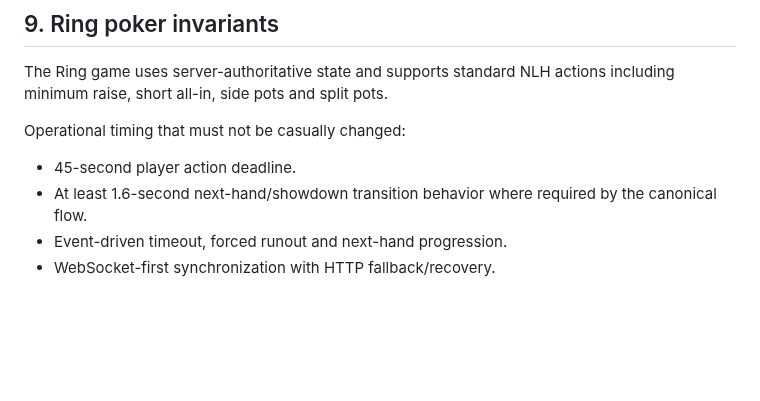
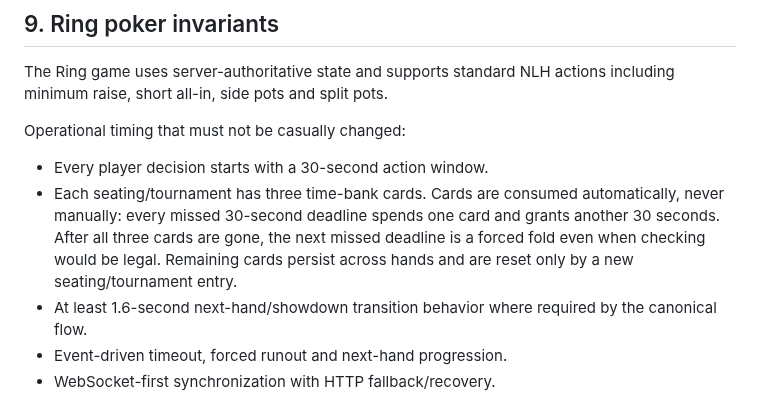
Before and after one commit to sanoken0201-beep/jj-arena-live, a Markdown page: docs/PROJECT_STATE.md, the part around the change. Drawn GitHub-style; blank space fills up the shorter version.

Commit message:
Document 30 second forced time bank contract

```diff
--- a/docs/PROJECT_STATE.md
+++ b/docs/PROJECT_STATE.md
@@ -115,7 +115,8 @@ The Ring game uses server-authoritative state and supports standard NLH actions
 
 Operational timing that must not be casually changed:
 
-- 45-second player action deadline.
+- Every player decision starts with a 30-second action window.
+- Each seating/tournament has three time-bank cards. Cards are consumed automatically, never manually: every missed 30-second deadline spends one card and grants another 30 seconds. After all three cards are gone, the next missed deadline is a forced fold even when checking would be legal. Remaining cards persist across hands and are reset only by a new seating/tournament entry.
 - At least 1.6-second next-hand/showdown transition behavior where required by the canonical flow.
 - Event-driven timeout, forced runout and next-hand progression.
 - WebSocket-first synchronization with HTTP fallback/recovery.
```
